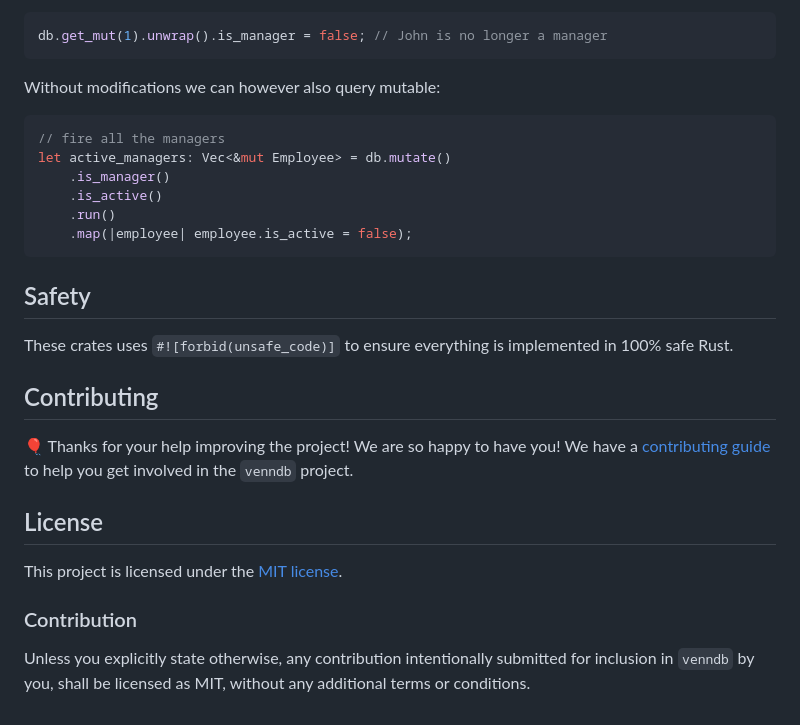
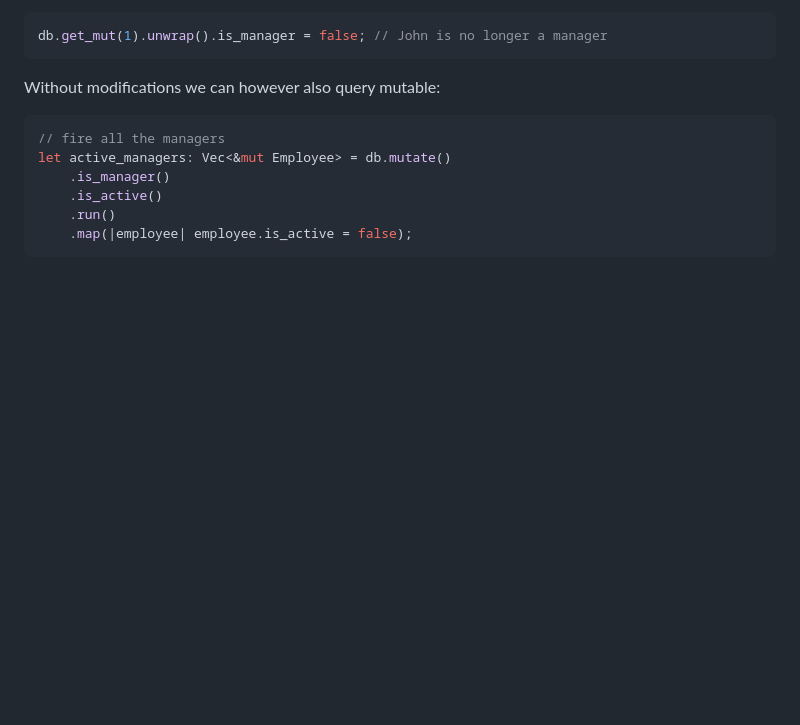
Before and after one commit to plabayo/venndb, a Markdown page: README.md, the part around the change. GitHub-like rendering; blank space fills up the shorter version.

Commit message:
remove old part from README

````diff
--- a/README.md
+++ b/README.md
@@ -317,27 +317,3 @@ let active_managers: Vec<&mut Employee> = db.mutate()
     .run()
     .map(|employee| employee.is_active = false);
 ```
-
-## Safety
-
-These crates uses `#![forbid(unsafe_code)]` to ensure everything is implemented in
-100% safe Rust.
-
-## Contributing
-
-:balloon: Thanks for your help improving the project! We are so happy to have
-you! We have a [contributing guide][contributing] to help you get involved in the
-`venndb` project.
-
-## License
-
-This project is licensed under the [MIT license][license].
-
-### Contribution
-
-Unless you explicitly state otherwise, any contribution intentionally submitted
-for inclusion in `venndb` by you, shall be licensed as MIT, without any
-additional terms or conditions.
-
-[contributing]: https://github.com/plabayo/venndb/blob/main/CONTRIBUTING.md
-[license]: https://github.com/plabayo/venndb/blob/main/venndb/LICENSE
````
